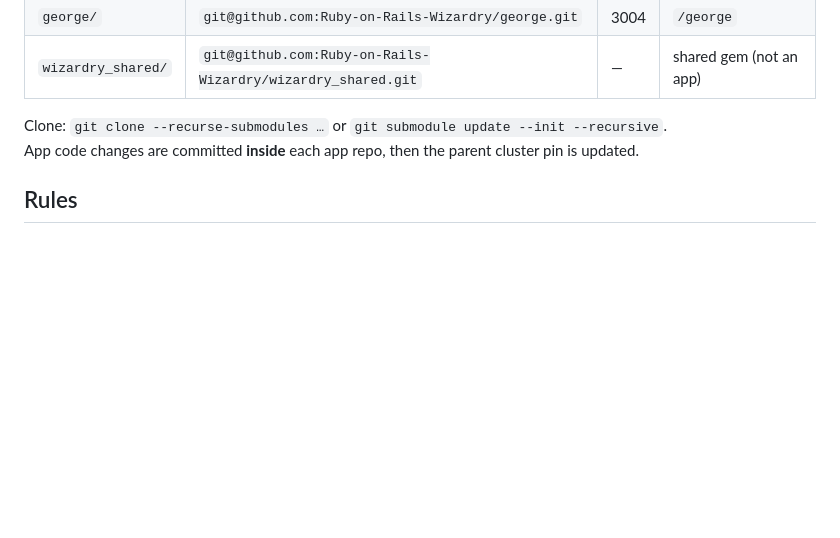
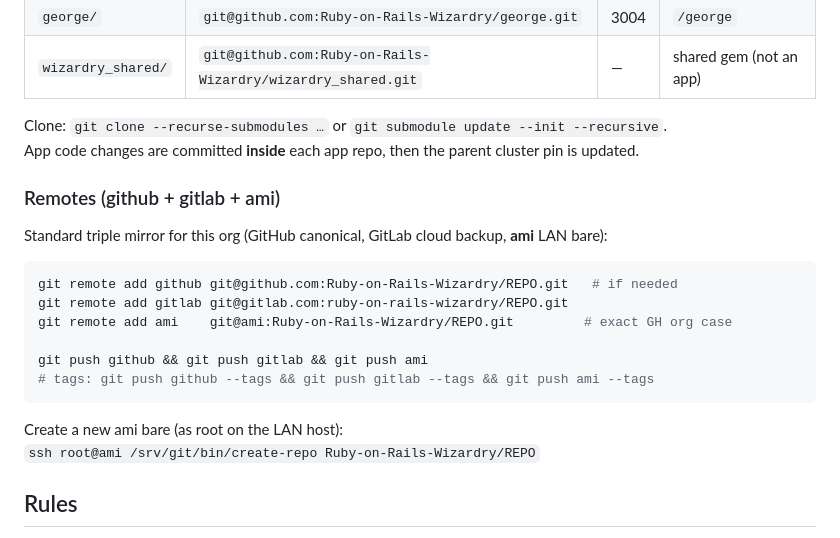
Before and after one commit to Ruby-on-Rails-Wizardry/docker-mise-cluster, a Markdown page: AGENTS.md, the part around the change. Rendered like a GitHub page; blank space fills up the shorter version.

Commit message:
Document github + gitlab + ami remotes
Standard triple-mirror push for org repos; ami create-repo one-liner.

````diff
--- a/AGENTS.md
+++ b/AGENTS.md
@@ -55,6 +55,22 @@ Current app production Dockerfiles use official `ruby:…-slim` multi-stage and
 
 Clone: `git clone --recurse-submodules …` or `git submodule update --init --recursive`.
 App code changes are committed **inside** each app repo, then the parent cluster pin is updated.
+
+### Remotes (github + gitlab + ami)
+
+Standard triple mirror for this org (GitHub canonical, GitLab cloud backup, **ami** LAN bare):
+
+```bash
+git remote add github git@github.com:Ruby-on-Rails-Wizardry/REPO.git   # if needed
+git remote add gitlab git@gitlab.com:ruby-on-rails-wizardry/REPO.git
+git remote add ami    git@ami:Ruby-on-Rails-Wizardry/REPO.git         # exact GH org case
+
+git push github && git push gitlab && git push ami
+# tags: git push github --tags && git push gitlab --tags && git push ami --tags
+```
+
+Create a new ami bare (as root on the LAN host):
+`ssh root@ami /srv/git/bin/create-repo Ruby-on-Rails-Wizardry/REPO`
 
 ## Rules
 
````
